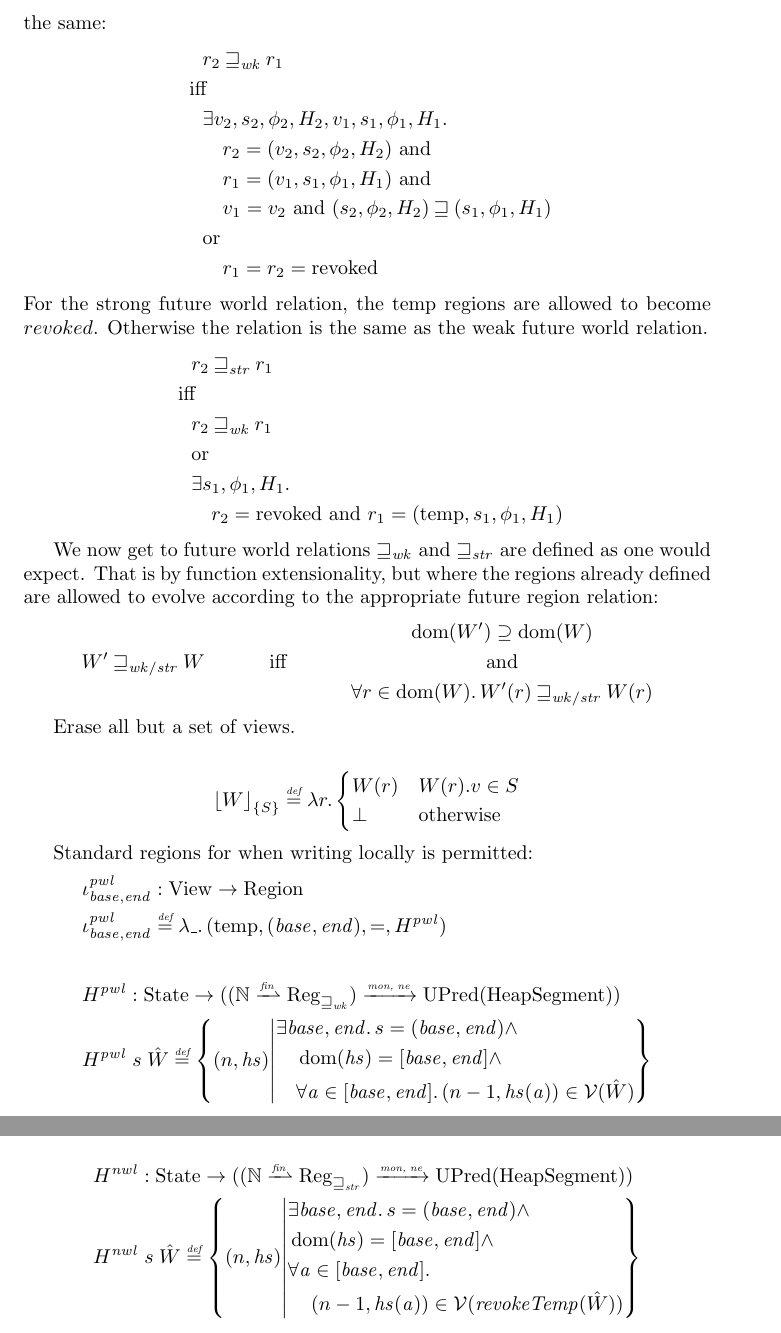
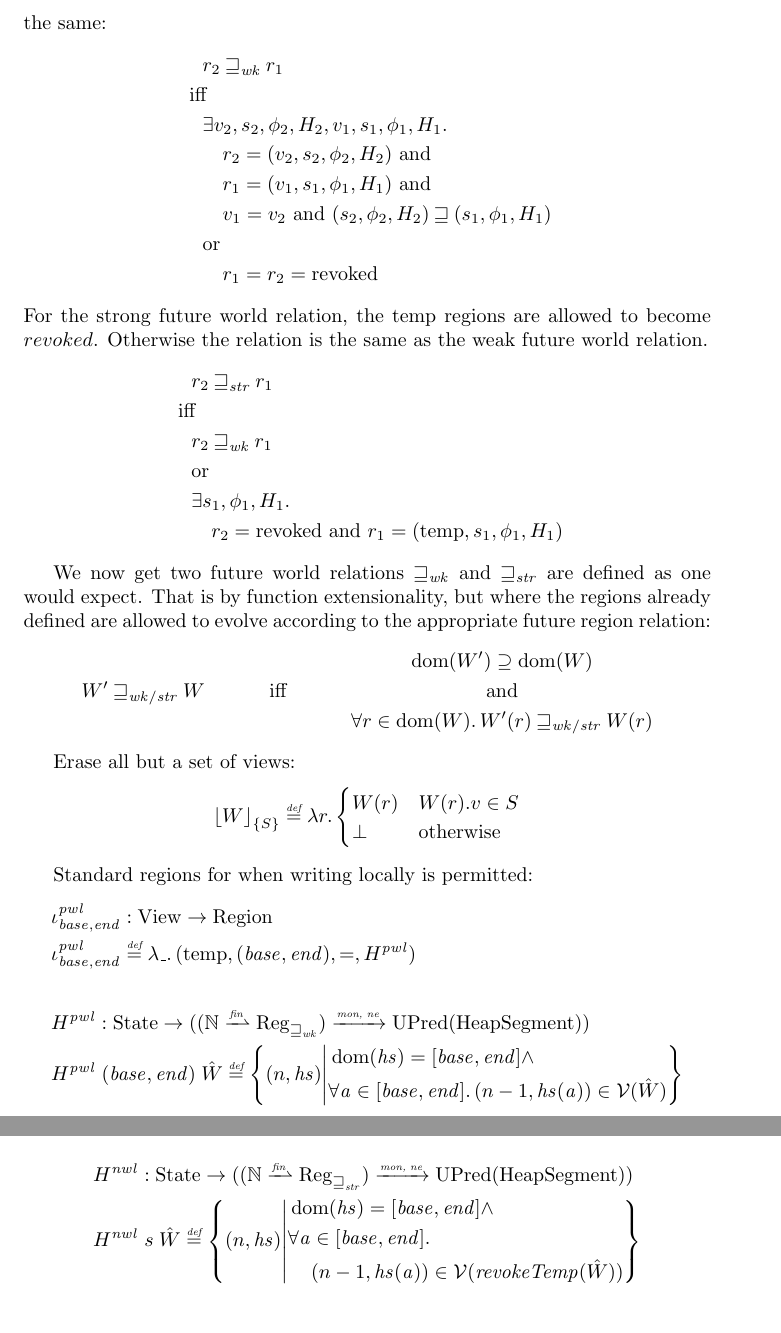
Before and after one commit to dominiquedevriese/capability-machine-reasoning-on-paper, a LaTeX document (capability-machine.tex): two parts of pages 17 and 18 of 54, joined at a grey line, cut so that both start at the same text. Compiled offline with pdfLaTeX.

Commit message:
Reverted change with general state in H definitions+ typo

```diff
--- a/capability-machine.tex
+++ b/capability-machine.tex
@@ -944,7 +944,7 @@ For the strong future world relation, the $\temp$ regions are allowed to become
   &\qquad r_2 = \revoked \text{ and } r_1 = (\temp,s_1,\phi_1,H_1)
 \end{align*}
 
-We now get to future world relations $\futurewk$ and $\futurestr$ are defined as one would expect. That is by function extensionality, but where the regions already defined are allowed to evolve according to the appropriate future region relation:
+We now get two future world relations $\futurewk$ and $\futurestr$ are defined as one would expect. That is by function extensionality, but where the regions already defined are allowed to evolve according to the appropriate future region relation:
  \begin{align*}
  W' \future_{\var{wk}/\var{str}} W & & \text{ iff } & &
    \begin{gathered}
@@ -954,8 +954,7 @@ We now get to future world relations $\futurewk$ and $\futurestr$ are defined as
    \end{gathered}
  \end{align*}
 
-Erase all but a set of views.
-
+Erase all but a set of views:
 \begin{align*}
   \erase{W}{S} \defeq \lambda r \ldotp
   \begin{cases}
@@ -969,11 +968,10 @@ Standard regions for when writing locally is permitted:
   &\iota_{\start,\addrend}^{\var{pwl}} : \Views \fun \Regions\\
   &\iota_{\start,\addrend}^{\var{pwl}} \defeq \lambda \_ \ldotp(\temp,(\start,\addrend),=,H^{\var{pwl}}) \\ \\
   &H^{\var{pwl}} : \States \fun ((\nats \finparfun \Regwk) \monnefun \UPred{\HeapSegments})\\
-  &H^{\var{pwl}} \; s \; \hat{W} \defeq \left\{\npair{\hs} \middle|
+  &H^{\var{pwl}} \; (\start,\addrend) \; \hat{W} \defeq \left\{\npair{\hs} \middle|
     \begin{aligned}
-      &\exists \start,\addrend \ldotp s = (\start,\addrend) \land \\
-      &\quad \dom(\hs) = [\start,\addrend] \land \\
-      &\quad \forall \addr \in [\start,\addrend] \ldotp \npair[n-1]{\hs(\addr)} \in \stdvr(\hat{W})
+      &\dom(\hs) = [\start,\addrend] \land \\
+      &\forall \addr \in [\start,\addrend] \ldotp \npair[n-1]{\hs(\addr)} \in \stdvr(\hat{W})
     \end{aligned}
   \right\}
 \end{align*}
@@ -998,7 +996,6 @@ Standard regions for when write local is not allowed:
   &H^{\var{nwl}} : \States \fun ((\nats \finparfun \Regstr) \monnefun \UPred{\HeapSegments})\\
   &H^{\var{nwl}} \; s \;\hat{W} \defeq \left\{\npair{\hs} \middle|
     \begin{aligned}
-      &\exists \start,\addrend \ldotp s = (\start,\addrend) \land \\
       &\dom(\hs) = [\start,\addrend] \land \\
       &\forall \addr \in [\start,\addrend] \ldotp \\
       &\quad \npair[n-1]{\hs(\addr)} \in \stdvr(\revokeTemp{\hat{W}})
```
